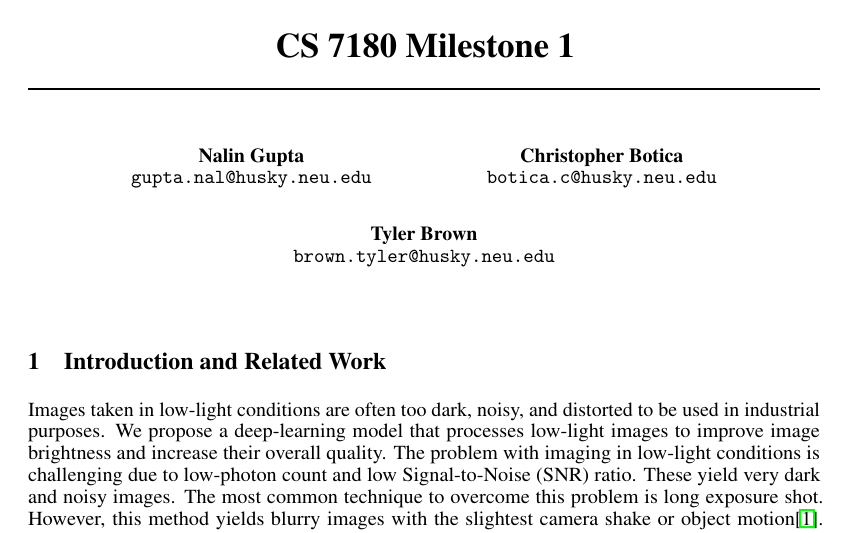
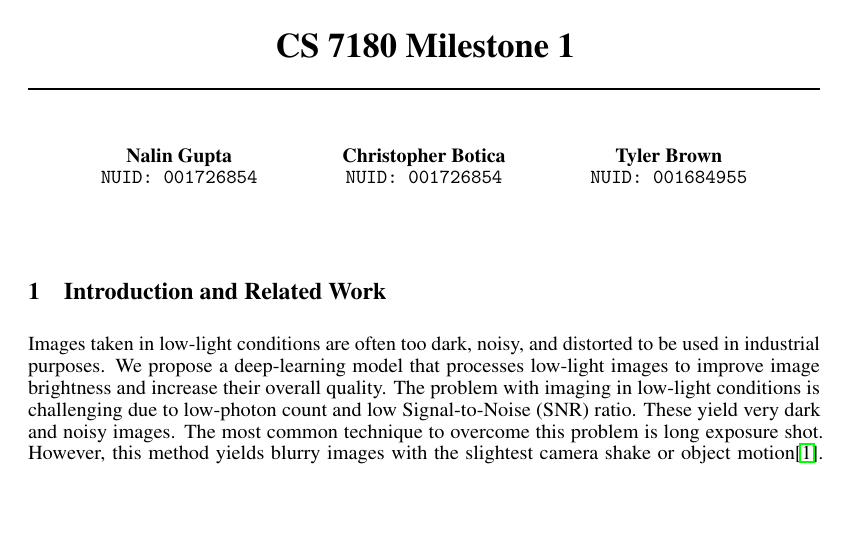
Before and after one commit to nalin1096/CS7180, a LaTeX document (milestone1/bench1_cs7180.tex): part of page 1 of 4, cut so that both start at the same text, the shorter picture padded with empty space. Compiled offline with pdfLaTeX.

Commit message:
removed email addresses and updated NUID

```diff
--- a/milestone1/bench1_cs7180.tex
+++ b/milestone1/bench1_cs7180.tex
@@ -42,13 +42,13 @@
 
 \author{%
   Nalin Gupta \\
-  \texttt{gupta.nal@husky.neu.edu} \\
+  \texttt{NUID: 001726854} \\
   \And
   Christopher Botica\\
-  \texttt{botica.c@husky.neu.edu} \\
+  \texttt{NUID: 001726854} \\
   \And
   Tyler Brown\\
-  \texttt{brown.tyler@husky.neu.edu} \\
+  \texttt{NUID: 001684955} \\
   % Coauthor \\
   % Affiliation \\
   % Address \\
```
